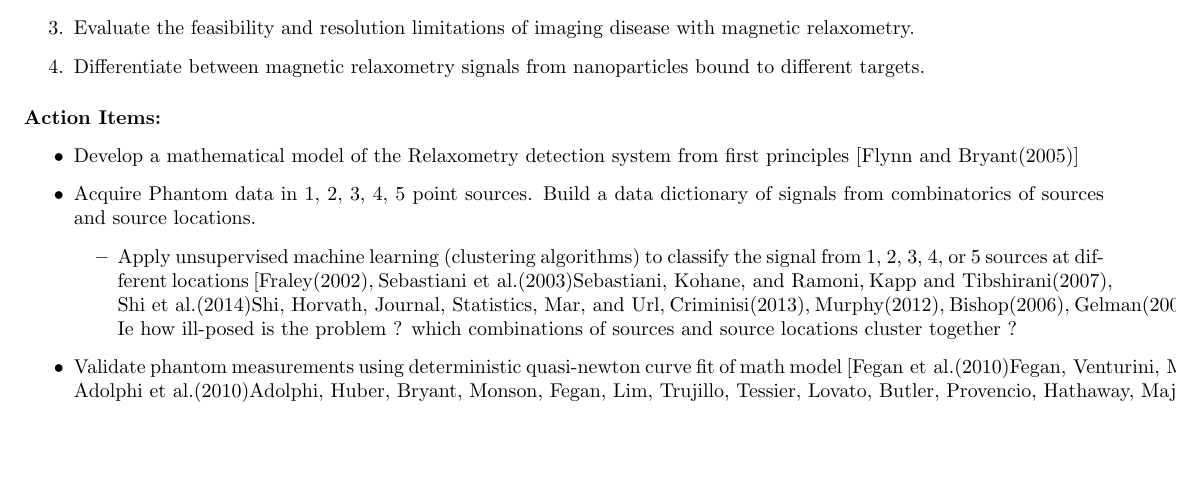
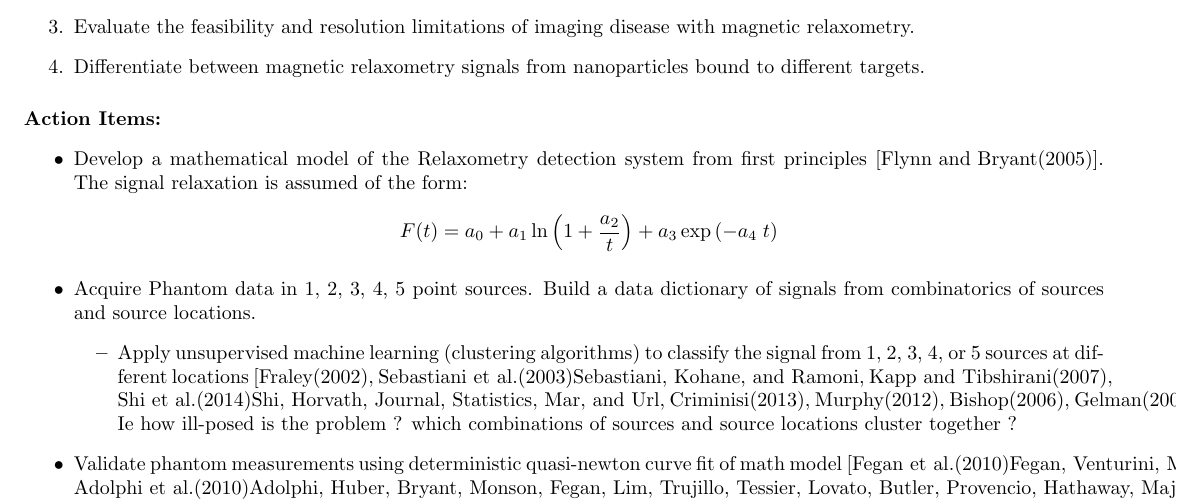
Before and after one commit to ImageGuidedTherapyLab/MagneticRelaxometry, a LaTeX paper (relaxometry.tex): part of page 1 of 5, cut so that both start at the same text, the shorter picture padded with empty space. Compiled offline with pdfLaTeX.

Commit message:
DOC: example usage

```diff
--- a/relaxometry.tex
+++ b/relaxometry.tex
@@ -90,7 +90,10 @@ nanoparticles bound to different targets.
 \paragraph{Action Items:}
 \begin{itemize}
 \item Develop a mathematical model of the Relaxometry detection system from
-first principles \cite{Flynn2005}
+first principles \cite{Flynn2005}. The signal relaxation is assumed of the form:
+\[
+  F(t) = a_0 + a_1 \ln\left(1 + \frac{a_2}{t}\right) +a_3 \exp\left(-a_4 \; t\right)
+\]
 \item Acquire Phantom data in 1, 2, 3, 4, 5 point sources.  Build a data
 dictionary of signals from combinatorics of sources and source locations.
    \begin{itemize}
```
Also changed, not shown: README.md, relaxometry.pdf (added).
